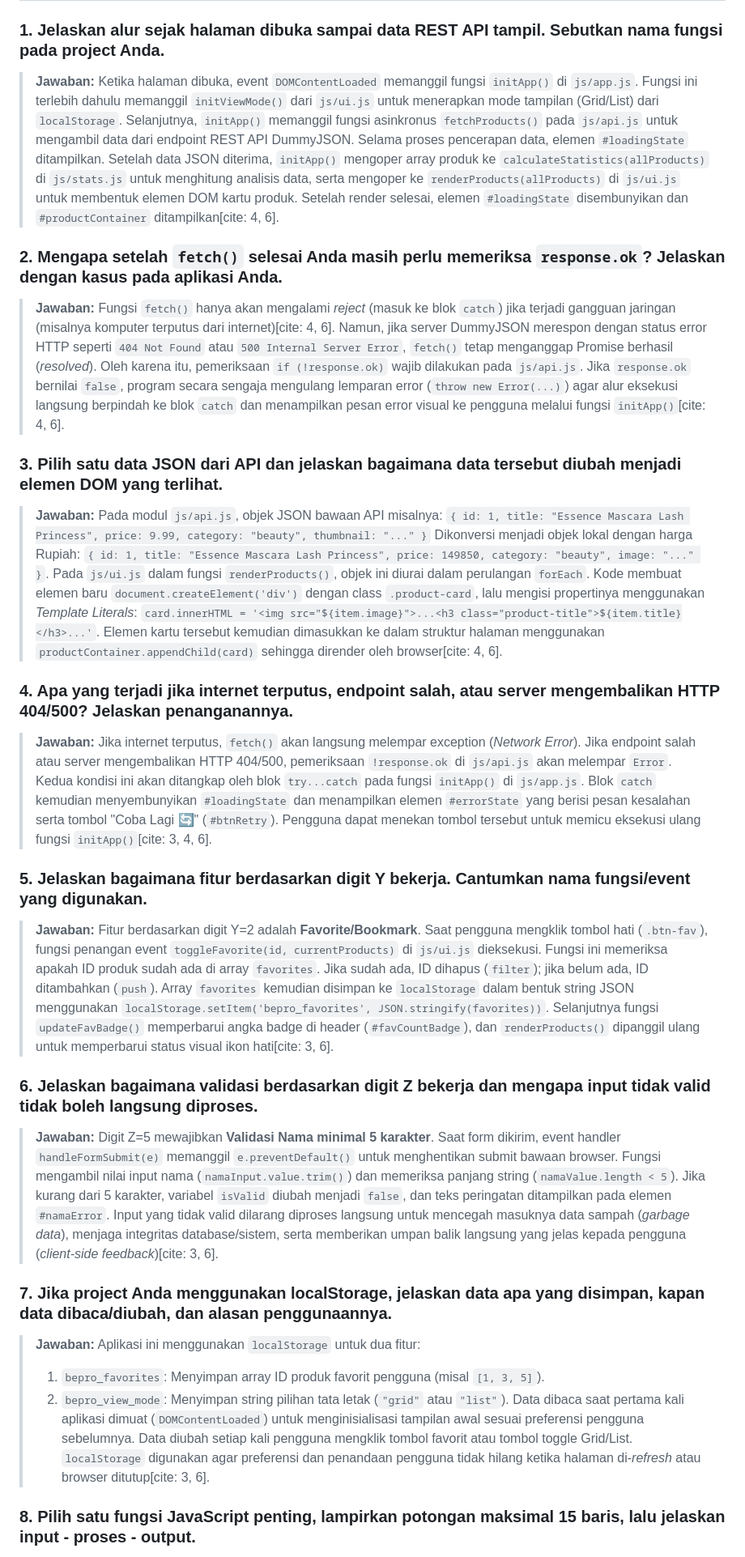
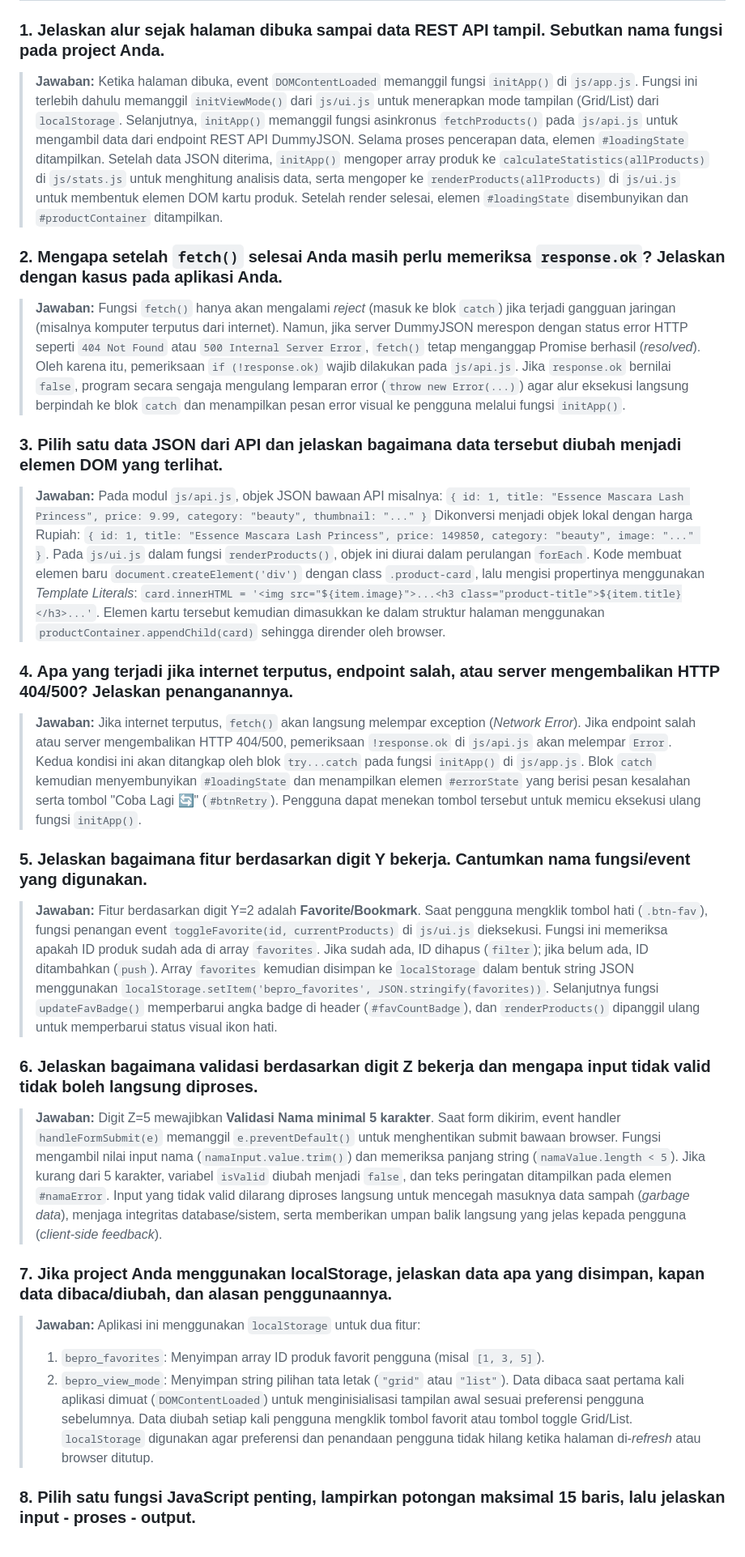
Before and after one commit to alfioid/PTS_Mini_Projek, a Markdown page: README.md, the part around one of its changes. Shown at 81% size. GitHub-like rendering.

```diff
--- a/README.md
+++ b/README.md
@@ -94,11 +94,11 @@ Sesuai dengan ketentuan soal PTS, variasi proyek ditentukan menggunakan 3 digit
 
 ### 1. Jelaskan alur sejak halaman dibuka sampai data REST API tampil. Sebutkan nama fungsi pada project Anda.
 > **Jawaban:**
-> Ketika halaman dibuka, event `DOMContentLoaded` memanggil fungsi `initApp()` di `js/app.js`. Fungsi ini terlebih dahulu memanggil `initViewMode()` dari `js/ui.js` untuk menerapkan mode tampilan (Grid/List) dari `localStorage`. Selanjutnya, `initApp()` memanggil fungsi asinkronus `fetchProducts()` pada `js/api.js` untuk mengambil data dari endpoint REST API DummyJSON. Selama proses pencerapan data, elemen `#loadingState` ditampilkan. Setelah data JSON diterima, `initApp()` mengoper array produk ke `calculateStatistics(allProducts)` di `js/stats.js` untuk menghitung analisis data, serta mengoper ke `renderProducts(allProducts)` di `js/ui.js` untuk membentuk elemen DOM kartu produk. Setelah render selesai, elemen `#loadingState` disembunyikan dan `#productContainer` ditampilkan[cite: 4, 6].
+> Ketika halaman dibuka, event `DOMContentLoaded` memanggil fungsi `initApp()` di `js/app.js`. Fungsi ini terlebih dahulu memanggil `initViewMode()` dari `js/ui.js` untuk menerapkan mode tampilan (Grid/List) dari `localStorage`. Selanjutnya, `initApp()` memanggil fungsi asinkronus `fetchProducts()` pada `js/api.js` untuk mengambil data dari endpoint REST API DummyJSON. Selama proses pencerapan data, elemen `#loadingState` ditampilkan. Setelah data JSON diterima, `initApp()` mengoper array produk ke `calculateStatistics(allProducts)` di `js/stats.js` untuk menghitung analisis data, serta mengoper ke `renderProducts(allProducts)` di `js/ui.js` untuk membentuk elemen DOM kartu produk. Setelah render selesai, elemen `#loadingState` disembunyikan dan `#productContainer` ditampilkan.
 
 ### 2. Mengapa setelah `fetch()` selesai Anda masih perlu memeriksa `response.ok`? Jelaskan dengan kasus pada aplikasi Anda.
 > **Jawaban:**
-> Fungsi `fetch()` hanya akan mengalami *reject* (masuk ke blok `catch`) jika terjadi gangguan jaringan (misalnya komputer terputus dari internet)[cite: 4, 6]. Namun, jika server DummyJSON merespon dengan status error HTTP seperti `404 Not Found` atau `500 Internal Server Error`, `fetch()` tetap menganggap Promise berhasil (*resolved*). Oleh karena itu, pemeriksaan `if (!response.ok)` wajib dilakukan pada `js/api.js`. Jika `response.ok` bernilai `false`, program secara sengaja mengulang lemparan error (`throw new Error(...)`) agar alur eksekusi langsung berpindah ke blok `catch` dan menampilkan pesan error visual ke pengguna melalui fungsi `initApp()`[cite: 4, 6].
+> Fungsi `fetch()` hanya akan mengalami *reject* (masuk ke blok `catch`) jika terjadi gangguan jaringan (misalnya komputer terputus dari internet). Namun, jika server DummyJSON merespon dengan status error HTTP seperti `404 Not Found` atau `500 Internal Server Error`, `fetch()` tetap menganggap Promise berhasil (*resolved*). Oleh karena itu, pemeriksaan `if (!response.ok)` wajib dilakukan pada `js/api.js`. Jika `response.ok` bernilai `false`, program secara sengaja mengulang lemparan error (`throw new Error(...)`) agar alur eksekusi langsung berpindah ke blok `catch` dan menampilkan pesan error visual ke pengguna melalui fungsi `initApp()`.
 
 ### 3. Pilih satu data JSON dari API dan jelaskan bagaimana data tersebut diubah menjadi elemen DOM yang terlihat.
 > **Jawaban:**
@@ -108,26 +108,26 @@ Sesuai dengan ketentuan soal PTS, variasi proyek ditentukan menggunakan 3 digit
 > `{ id: 1, title: "Essence Mascara Lash Princess", price: 149850, category: "beauty", image: "..." }`.
 > Pada `js/ui.js` dalam fungsi `renderProducts()`, objek ini diurai dalam perulangan `forEach`. Kode membuat elemen baru `document.createElement('div')` dengan class `.product-card`, lalu mengisi propertinya menggunakan *Template Literals*:
 > `card.innerHTML = '<img src="${item.image}">...<h3 class="product-title">${item.title}</h3>...'`.
-> Elemen kartu tersebut kemudian dimasukkan ke dalam struktur halaman menggunakan `productContainer.appendChild(card)` sehingga dirender oleh browser[cite: 4, 6].
+> Elemen kartu tersebut kemudian dimasukkan ke dalam struktur halaman menggunakan `productContainer.appendChild(card)` sehingga dirender oleh browser.
 
 ### 4. Apa yang terjadi jika internet terputus, endpoint salah, atau server mengembalikan HTTP 404/500? Jelaskan penanganannya.
 > **Jawaban:**
-> Jika internet terputus, `fetch()` akan langsung melempar exception (*Network Error*). Jika endpoint salah atau server mengembalikan HTTP 404/500, pemeriksaan `!response.ok` di `js/api.js` akan melempar `Error`. Kedua kondisi ini akan ditangkap oleh blok `try...catch` pada fungsi `initApp()` di `js/app.js`. Blok `catch` kemudian menyembunyikan `#loadingState` dan menampilkan elemen `#errorState` yang berisi pesan kesalahan serta tombol "Coba Lagi 🔄" (`#btnRetry`). Pengguna dapat menekan tombol tersebut untuk memicu eksekusi ulang fungsi `initApp()`[cite: 3, 4, 6].
+> Jika internet terputus, `fetch()` akan langsung melempar exception (*Network Error*). Jika endpoint salah atau server mengembalikan HTTP 404/500, pemeriksaan `!response.ok` di `js/api.js` akan melempar `Error`. Kedua kondisi ini akan ditangkap oleh blok `try...catch` pada fungsi `initApp()` di `js/app.js`. Blok `catch` kemudian menyembunyikan `#loadingState` dan menampilkan elemen `#errorState` yang berisi pesan kesalahan serta tombol "Coba Lagi 🔄" (`#btnRetry`). Pengguna dapat menekan tombol tersebut untuk memicu eksekusi ulang fungsi `initApp()`.
 
 ### 5. Jelaskan bagaimana fitur berdasarkan digit Y bekerja. Cantumkan nama fungsi/event yang digunakan.
 > **Jawaban:**
-> Fitur berdasarkan digit Y=2 adalah **Favorite/Bookmark**. Saat pengguna mengklik tombol hati (`.btn-fav`), fungsi penangan event `toggleFavorite(id, currentProducts)` di `js/ui.js` dieksekusi. Fungsi ini memeriksa apakah ID produk sudah ada di array `favorites`. Jika sudah ada, ID dihapus (`filter`); jika belum ada, ID ditambahkan (`push`). Array `favorites` kemudian disimpan ke `localStorage` dalam bentuk string JSON menggunakan `localStorage.setItem('bepro_favorites', JSON.stringify(favorites))`. Selanjutnya fungsi `updateFavBadge()` memperbarui angka badge di header (`#favCountBadge`), dan `renderProducts()` dipanggil ulang untuk memperbarui status visual ikon hati[cite: 3, 6].
+> Fitur berdasarkan digit Y=2 adalah **Favorite/Bookmark**. Saat pengguna mengklik tombol hati (`.btn-fav`), fungsi penangan event `toggleFavorite(id, currentProducts)` di `js/ui.js` dieksekusi. Fungsi ini memeriksa apakah ID produk sudah ada di array `favorites`. Jika sudah ada, ID dihapus (`filter`); jika belum ada, ID ditambahkan (`push`). Array `favorites` kemudian disimpan ke `localStorage` dalam bentuk string JSON menggunakan `localStorage.setItem('bepro_favorites', JSON.stringify(favorites))`. Selanjutnya fungsi `updateFavBadge()` memperbarui angka badge di header (`#favCountBadge`), dan `renderProducts()` dipanggil ulang untuk memperbarui status visual ikon hati.
 
 ### 6. Jelaskan bagaimana validasi berdasarkan digit Z bekerja dan mengapa input tidak valid tidak boleh langsung diproses.
 > **Jawaban:**
-> Digit Z=5 mewajibkan **Validasi Nama minimal 5 karakter**. Saat form dikirim, event handler `handleFormSubmit(e)` memanggil `e.preventDefault()` untuk menghentikan submit bawaan browser. Fungsi mengambil nilai input nama (`namaInput.value.trim()`) dan memeriksa panjang string (`namaValue.length < 5`). Jika kurang dari 5 karakter, variabel `isValid` diubah menjadi `false`, dan teks peringatan ditampilkan pada elemen `#namaError`. Input yang tidak valid dilarang diproses langsung untuk mencegah masuknya data sampah (*garbage data*), menjaga integritas database/sistem, serta memberikan umpan balik langsung yang jelas kepada pengguna (*client-side feedback*)[cite: 3, 6].
+> Digit Z=5 mewajibkan **Validasi Nama minimal 5 karakter**. Saat form dikirim, event handler `handleFormSubmit(e)` memanggil `e.preventDefault()` untuk menghentikan submit bawaan browser. Fungsi mengambil nilai input nama (`namaInput.value.trim()`) dan memeriksa panjang string (`namaValue.length < 5`). Jika kurang dari 5 karakter, variabel `isValid` diubah menjadi `false`, dan teks peringatan ditampilkan pada elemen `#namaError`. Input yang tidak valid dilarang diproses langsung untuk mencegah masuknya data sampah (*garbage data*), menjaga integritas database/sistem, serta memberikan umpan balik langsung yang jelas kepada pengguna (*client-side feedback*).
 
 ### 7. Jika project Anda menggunakan localStorage, jelaskan data apa yang disimpan, kapan data dibaca/diubah, dan alasan penggunaannya.
 > **Jawaban:**
 > Aplikasi ini menggunakan `localStorage` untuk dua fitur:
 > 1. `bepro_favorites`: Menyimpan array ID produk favorit pengguna (misal `[1, 3, 5]`).
 > 2. `bepro_view_mode`: Menyimpan string pilihan tata letak (`"grid"` atau `"list"`).
-> Data dibaca saat pertama kali aplikasi dimuat (`DOMContentLoaded`) untuk menginisialisasi tampilan awal sesuai preferensi pengguna sebelumnya. Data diubah setiap kali pengguna mengklik tombol favorit atau tombol toggle Grid/List. `localStorage` digunakan agar preferensi dan penandaan pengguna tidak hilang ketika halaman di-*refresh* atau browser ditutup[cite: 3, 6].
+> Data dibaca saat pertama kali aplikasi dimuat (`DOMContentLoaded`) untuk menginisialisasi tampilan awal sesuai preferensi pengguna sebelumnya. Data diubah setiap kali pengguna mengklik tombol favorit atau tombol toggle Grid/List. `localStorage` digunakan agar preferensi dan penandaan pengguna tidak hilang ketika halaman di-*refresh* atau browser ditutup.
 
 ### 8. Pilih satu fungsi JavaScript penting, lampirkan potongan maksimal 15 baris, lalu jelaskan input - proses - output.
 > **Jawaban:**
```
Also changed, not shown: other parts of README.md (+21 -21 lines).
